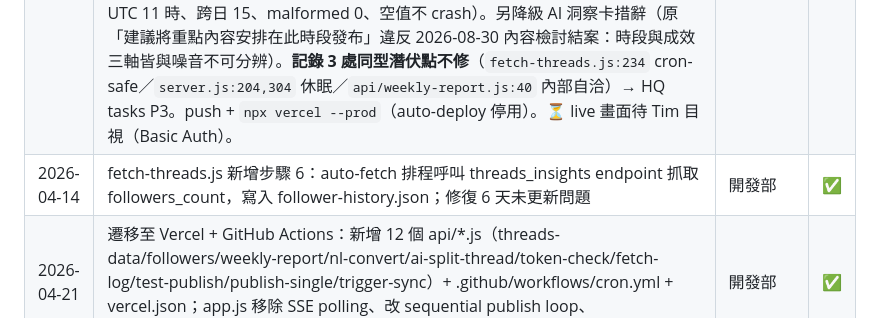
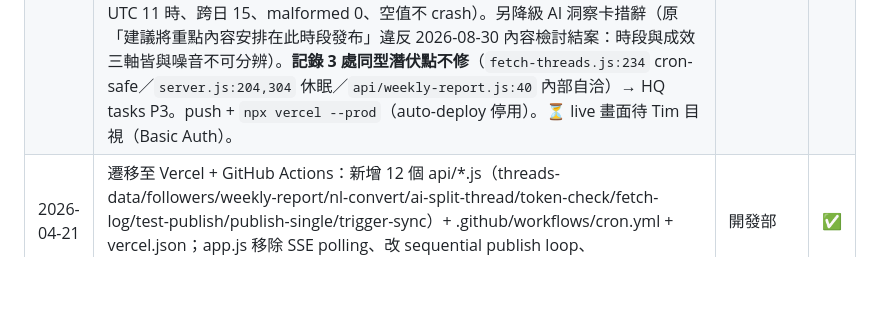
Before and after one commit to shoppy09/tzlth-threads-dashboard, a Markdown page: CLAUDE.md, the part around the change. GitHub-like rendering; blank space fills up the shorter version.

Commit message:
docs: 修改記錄雙層制（RCF-175）——本場新列全文入 archive、最舊列移出
Co-Authored-By: Claude Opus 5.5 <noreply@anthropic.com>

```diff
--- a/CLAUDE.md
+++ b/CLAUDE.md
@@ -236,7 +236,6 @@ Token 必須有 `threads_content_publish` scope，可用「測試發文權限」
 | 2026-09-24 | 【DEV】新增 `.gitattributes`：文字檔一律以 LF 存入 repo、二進位檔明列不轉換（總部批次:B28／RCF-198 統一推送）。本 repo renormalize 零檔變動（index 原本即全為 LF）；零程式碼改動 | tzlth-hq（批次:B28） | ✅ |
 | 2026-09-08 | **Gemini 換模 `2.5-flash` → `3.1-flash-lite`（總部 tasks 批次:B5／L276，Tim「執行」＋4 輪 rigor gate）**：四個呼叫點全換並補 `thinkingBudget: 0`（`nl-convert` 原本零 `generationConfig`＝thinking 全開跑在 30s 砍線上）。🔴 **選型是實測翻案的結果**：原查照建議的 `3.5-flash-lite` **拒收 `thinkingConfig` 回 400**，照原案施工＝每次呼叫全掛。⚠️ **驗證受 Basic Auth 限制**：`nl-convert`／`ai-split-thread` 不在 `middleware.js` 的 `PUBLIC_API` 放行清單內 ⇒ curl 只驗得到「仍為 401＝存取控制未破」，功能須登入態瀏覽器實測（外稽清單①②早載明此限制）。`server.js` ×2 為本機除錯面、不部署，同批改以免 10-16 後本機靜默壞。 | 總部 HQ | ✅ |
 | 2026-08-30 | 🔴 **時段功能補時區轉換，四個 live 觸點原錯位 8 小時**（HQ tasks L925）：`threads-data.json` 的 date/time 為 Graph API **UTC**（`fetch-threads.js` L163-164 直接 split 取用），`app.js` 各時段消費點未轉換即分桶並標中文時段名 ⇒「早上（9:00前）」實為台灣 08:00-16:59。**修法＝載入邊界轉換**（新 `utcToTaipei()` 套在自動載入與 JSON 匯入兩個 mapper），一次修好 AI 洞察卡／爆文時段／熱力圖（星期軸亦錯）／時段分佈圖／CSV 匯出／貼文詳情。⛔ **刻意不在 `fetch-threads.js` 轉**：`threads-data.json` 是 canonical，跨 repo 消費者假設它是 UTC（tzlth-hq `content_review.py:133` 以 UTC hour<8 分晨/晚組、`:112` 排除鍵、`fixtures/ab-judgment-2026-08-29.json` 凍結快照為 UTC 鍵）⇒ 動 canonical 會靜默毀掉 A/B 判定重現。**儲存格式零變更**。localStorage 舊快取以 `threads_tz_version` 強制重載一次。**本機 778 篇實資料驗證全過**（台灣 11 時 262＝原 UTC 3 時、19 時 109＝原 UTC 11 時、跨日 15、malformed 0、空值不 crash）。另降級 AI 洞察卡措辭（原「建議將重點內容安排在此時段發布」違反 2026-08-30 內容檢討結案：時段與成效三軸皆與噪音不可分辨）。**記錄 3 處同型潛伏點不修**（`fetch-threads.js:234` cron-safe／`server.js:204,304` 休眠／`api/weekly-report.js:40` 內部自洽）→ HQ tasks P3。push + `npx vercel --prod`（auto-deploy 停用）。⏳ live 畫面待 Tim 目視（Basic Auth）。 | 開發部 | ✅ |
-| 2026-04-14 | fetch-threads.js 新增步驟 6：auto-fetch 排程呼叫 threads_insights endpoint 抓取 followers_count，寫入 follower-history.json；修復 6 天未更新問題 | 開發部 | ✅ |
 | 2026-04-21 | 遷移至 Vercel + GitHub Actions：新增 12 個 api/*.js（threads-data/followers/weekly-report/nl-convert/ai-split-thread/token-check/fetch-log/test-publish/publish-single/trigger-sync）+ .github/workflows/cron.yml + vercel.json；app.js 移除 SSE polling、改 sequential publish loop、autoLoadApiData 改 /api/threads-data；server.js 保留本機開發用 | 開發部 | ✅ |
 | 2026-06-18 | auto-fetch.bat 棄用清理（方案 C）：刪 auto-fetch.bat + auto-fetch.log + api/fetch-log.js（fetch-log 完整鏈），server.js 移除 /api/fetch-log route，app.js 移除 fetch-log 警告塊（保留 showDataWarning/vacancyWarning），.vercelignore/.gitignore 清條目。修 trigger-sync.js ref:'main'→'master'（修復 立即同步 dispatch 422 bug）+ 時間訊息 10:00/22:00→09:00/21:00（×2）。資料抓取早已由 tzlth-hq fetch-threads.yml canonical 接管（2026-05-21），本機 .bat 停擺 65 天且作為備援已壞（無 pull）。手動備援＝立即同步按鈕 / GitHub Actions workflow_dispatch | 開發部 | ✅ |
 | 2026-06-22 | **加抓真‧shares 北極星指標 + 分離「引用」(quotes)**（tzlth-hq L213，方案 C′）：WebFetch 證實 Threads insights 有獨立 `shares` metric，舊碼從未抓、把 quotes 當「分享」顯示。**fetch-threads.js + server.js**：getPostInsights 改 combined 6-metric（含 shares）+ 失敗 retry core-5 防呆（舊文 shares 不可得不歸零 core）；post 物件 `shares: insights.shares` + 新增 `quotes`。**app.js + index.html + api/weekly-report.js**：表格/Top/組成圖/2 CSV 加「引用」欄、「分享」欄改真 shares；totalEngagement 改用 quotes（互動率/熱門零位移 + 對齊官方公式），真 shares 獨立北極星。實證：最高文真 shares=537 vs quotes=4（舊看板埋沒北極星）。commit 4180b4a + vercel dpl_C2Ds…ready；deploy-verify SYS-02-2026-06-22 ✅。速率正常路徑零增量（671 篇 cron 4 分鐘）| 開發部 | ✅ |
```
Also changed, not shown: CLAUDE-archive-2026-09.md (added, +8 -0 lines).
